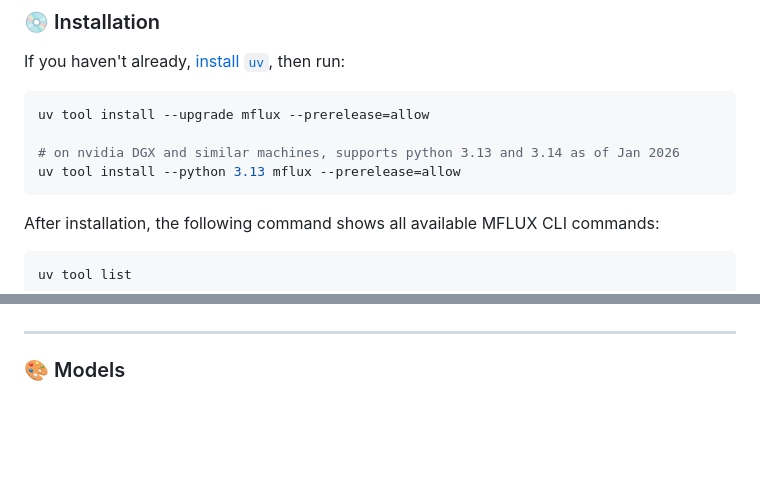
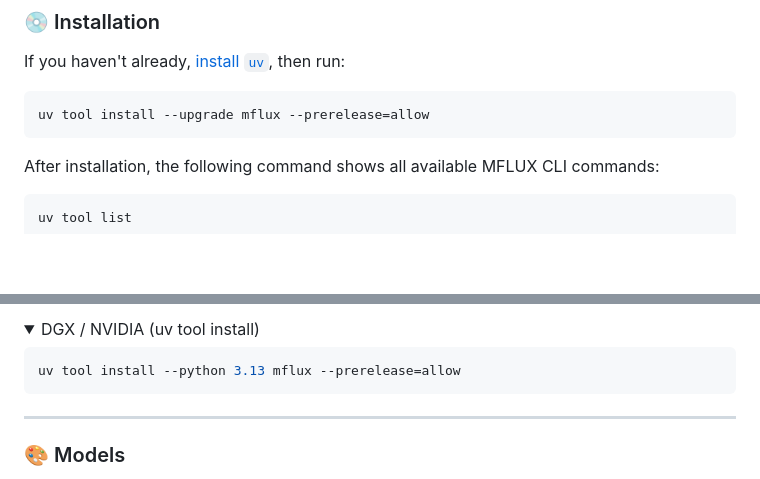
Before and after one commit to filipstrand/mflux, a Markdown page: README.md, 2 parts joined by grey strips. GitHub-like rendering; folded sections open; blank space fills up the shorter version.

Commit message:
Move DGX install note into Python API details

````diff
--- a/README.md
+++ b/README.md
@@ -31,9 +31,6 @@ If you haven't already, [install `uv`](https://github.com/astral-sh/uv?tab=readm
 
 ```sh
 uv tool install --upgrade mflux --prerelease=allow
-
-# on nvidia DGX and similar machines, supports python 3.13 and 3.14 as of Jan 2026
-uv tool install --python 3.13 mflux --prerelease=allow
 ```
 
 After installation, the following command shows all available MFLUX CLI commands:
@@ -94,4 +92,10 @@ For more Python API inspiration, look at the CLI entry points for the respective
 
+<details>
+<summary>DGX / NVIDIA (uv tool install)</summary>
+
+```sh
+uv tool install --python 3.13 mflux --prerelease=allow
+```
 </details>
 
 ---
````
Also changed, not shown: other parts of README.md (+1 -0 lines).
